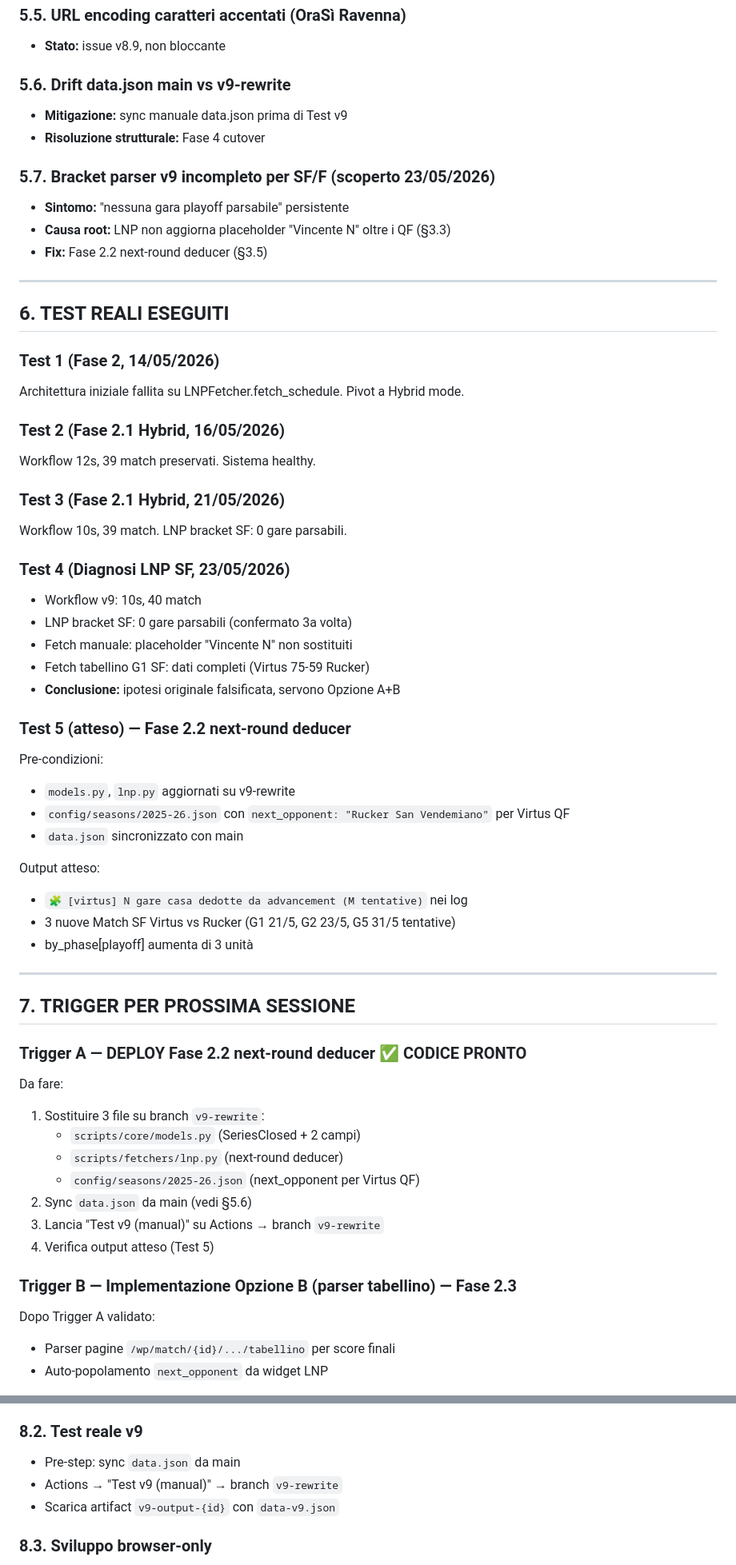
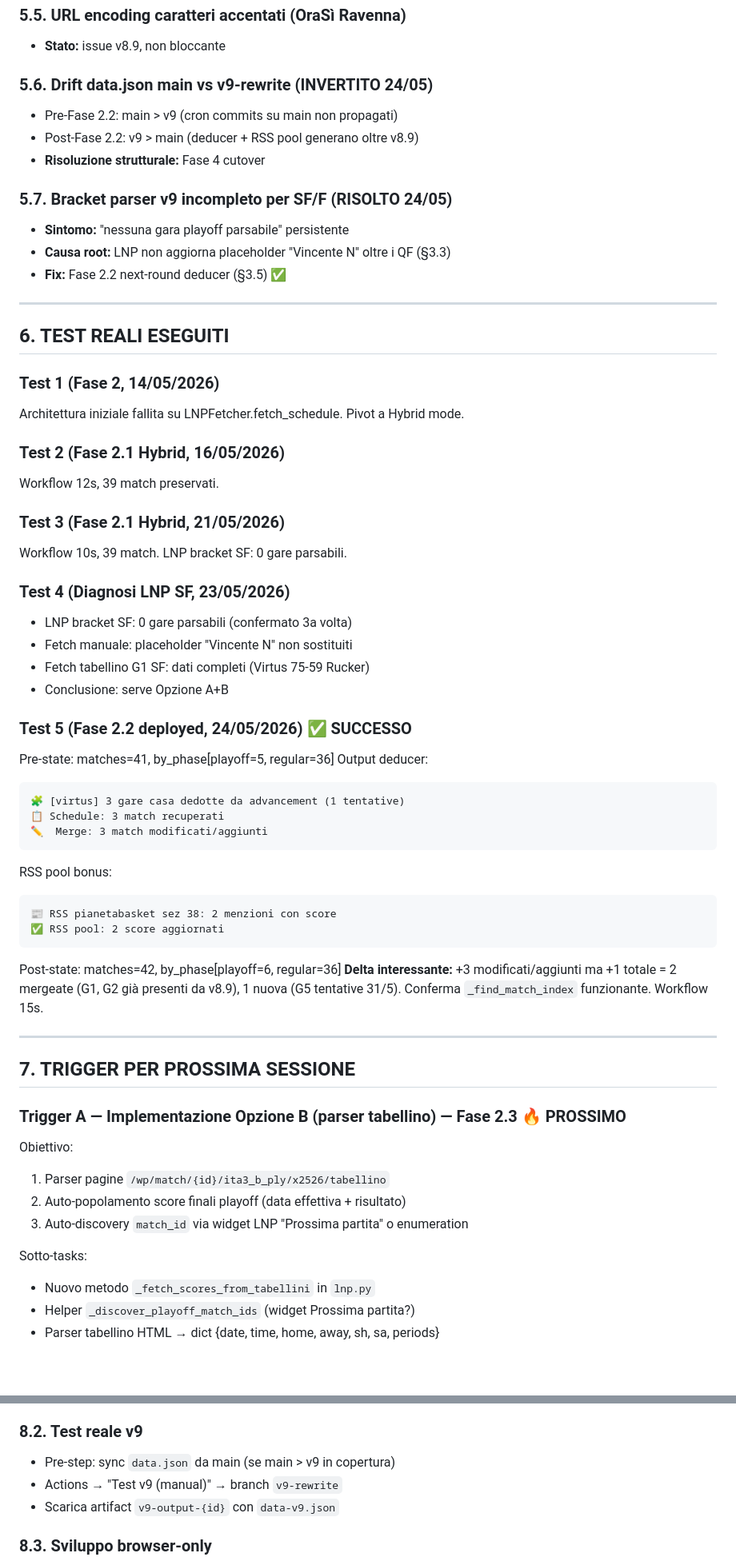
Before and after one commit to bad-think/basket-roma, a Markdown page: CONTINUITA.md, 2 parts joined by grey strips. Shown at 80% size. Drawn GitHub-style; blank space fills up the shorter version.

````diff
--- a/CONTINUITA.md
+++ b/CONTINUITA.md
@@ -201,14 +210,15 @@ Fix: `"".join(el.itertext())` invece di `.text` (in `rss_pool.py`).
 ### 5.5. URL encoding caratteri accentati (OraSì Ravenna)
 - **Stato:** issue v8.9, non bloccante
 
-### 5.6. Drift data.json main vs v9-rewrite
-- **Mitigazione:** sync manuale data.json prima di Test v9
+### 5.6. Drift data.json main vs v9-rewrite (INVERTITO 24/05)
+- Pre-Fase 2.2: main > v9 (cron commits su main non propagati)
+- Post-Fase 2.2: v9 > main (deducer + RSS pool generano oltre v8.9)
 - **Risoluzione strutturale:** Fase 4 cutover
 
-### 5.7. Bracket parser v9 incompleto per SF/F (scoperto 23/05/2026)
+### 5.7. Bracket parser v9 incompleto per SF/F (RISOLTO 24/05)
 - **Sintomo:** "nessuna gara playoff parsabile" persistente
 - **Causa root:** LNP non aggiorna placeholder "Vincente N" oltre i QF (§3.3)
-- **Fix:** Fase 2.2 next-round deducer (§3.5)
+- **Fix:** Fase 2.2 next-round deducer (§3.5) ✅
 
 ---
 
@@ -218,45 +228,46 @@ Fix: `"".join(el.itertext())` invece di `.text` (in `rss_pool.py`).
 Architettura iniziale fallita su LNPFetcher.fetch_schedule. Pivot a Hybrid mode.
 
 ### Test 2 (Fase 2.1 Hybrid, 16/05/2026)
-Workflow 12s, 39 match preservati. Sistema healthy.
+Workflow 12s, 39 match preservati.
 
 ### Test 3 (Fase 2.1 Hybrid, 21/05/2026)
 Workflow 10s, 39 match. LNP bracket SF: 0 gare parsabili.
 
 ### Test 4 (Diagnosi LNP SF, 23/05/2026)
-- Workflow v9: 10s, 40 match
 - LNP bracket SF: 0 gare parsabili (confermato 3a volta)
 - Fetch manuale: placeholder "Vincente N" non sostituiti
 - Fetch tabellino G1 SF: dati completi (Virtus 75-59 Rucker)
-- **Conclusione:** ipotesi originale falsificata, servono Opzione A+B
+- Conclusione: serve Opzione A+B
 
-### Test 5 (atteso) — Fase 2.2 next-round deducer
-Pre-condizioni:
-- `models.py`, `lnp.py` aggiornati su v9-rewrite
-- `config/seasons/2025-26.json` con `next_opponent: "Rucker San Vendemiano"` per Virtus QF
-- `data.json` sincronizzato con main
-
-Output atteso:
-- `🧩 [virtus] N gare casa dedotte da advancement (M tentative)` nei log
-- 3 nuove Match SF Virtus vs Rucker (G1 21/5, G2 23/5, G5 31/5 tentative)
-- by_phase[playoff] aumenta di 3 unità
+### Test 5 (Fase 2.2 deployed, 24/05/2026) ✅ SUCCESSO
+Pre-state: matches=41, by_phase[playoff=5, regular=36]
+Output deducer:
+```
+🧩 [virtus] 3 gare casa dedotte da advancement (1 tentative)
+📋 Schedule: 3 match recuperati
+✏️  Merge: 3 match modificati/aggiunti
+```
+RSS pool bonus:
+```
+📰 RSS pianetabasket sez 38: 2 menzioni con score
+✅ RSS pool: 2 score aggiornati
+```
+Post-state: matches=42, by_phase[playoff=6, regular=36]
+**Delta interessante:** +3 modificati/aggiunti ma +1 totale = 2 mergeate (G1, G2 già presenti da v8.9), 1 nuova (G5 tentative 31/5). Conferma `_find_match_index` funzionante.
+Workflow 15s.
 
 ---
 
 ## 7. TRIGGER PER PROSSIMA SESSIONE
 
-### Trigger A — DEPLOY Fase 2.2 next-round deducer ✅ CODICE PRONTO
-Da fare:
-1. Sostituire 3 file su branch `v9-rewrite`:
-   - `scripts/core/models.py` (SeriesClosed + 2 campi)
-   - `scripts/fetchers/lnp.py` (next-round deducer)
-   - `config/seasons/2025-26.json` (next_opponent per Virtus QF)
-2. Sync `data.json` da main (vedi §5.6)
-3. Lancia "Test v9 (manual)" su Actions → branch `v9-rewrite`
-4. Verifica output atteso (Test 5)
+### Trigger A — Implementazione Opzione B (parser tabellino) — Fase 2.3 🔥 PROSSIMO
+Obiettivo:
+1. Parser pagine `/wp/match/{id}/ita3_b_ply/x2526/tabellino`
+2. Auto-popolamento score finali playoff (data effettiva + risultato)
+3. Auto-discovery `match_id` via widget LNP "Prossima partita" o enumeration
 
-### Trigger B — Implementazione Opzione B (parser tabellino) — Fase 2.3
-Dopo Trigger A validato:
-- Parser pagine `/wp/match/{id}/.../tabellino` per score finali
-- Auto-popolamento `next_opponent` da widget LNP
+Sotto-tasks:
+- Nuovo metodo `_fetch_scores_from_tabellini` in `lnp.py`
+- Helper `_discover_playoff_match_ids` (widget Prossima partita?)
+- Parser tabellino HTML → dict {date, time, home, away, sh, sa, periods}
 
@@ -290,7 +313,7 @@ Quando serie SF chiude (3-X o X-3):
 - v9: `python3 scripts/main.py --no-fetch` smoke test offline
 
 ### 8.2. Test reale v9
-- Pre-step: sync `data.json` da main
+- Pre-step: sync `data.json` da main (se main > v9 in copertura)
 - Actions → "Test v9 (manual)" → branch `v9-rewrite`
 - Scarica artifact `v9-output-{id}` con `data-v9.json`
 
````
Also changed, not shown: other parts of CONTINUITA.md (+71 -49 lines).
